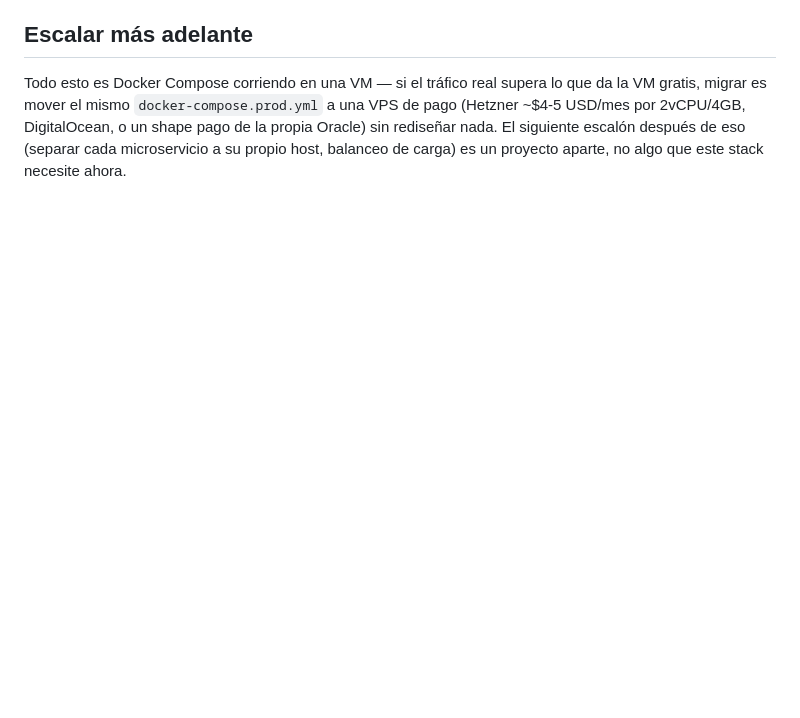
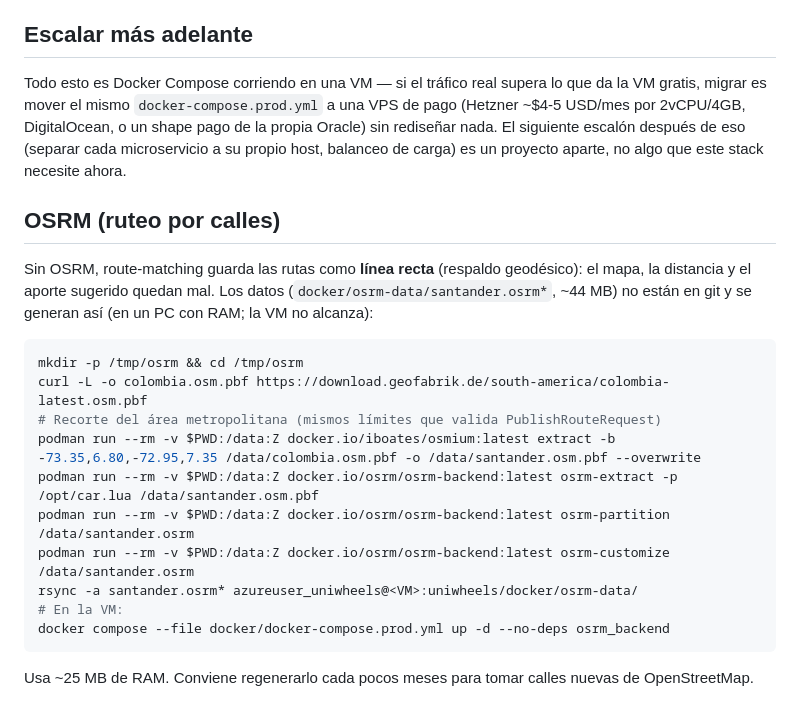
Before and after one commit to Santiago-Serrano2004/UniWheels, a Markdown page: docker/DEPLOY.md, the part around the change. Drawn GitHub-style; blank space fills up the shorter version.

Commit message:
docs(deploy): cómo generar y desplegar los datos de OSRM del área metropolitana
Co-Authored-By: Claude Opus 5.5 <noreply@anthropic.com>

````diff
--- a/docker/DEPLOY.md
+++ b/docker/DEPLOY.md
@@ -206,3 +206,21 @@ VPS de pago (Hetzner ~$4-5 USD/mes por 2vCPU/4GB, DigitalOcean, o un shape
 pago de la propia Oracle) sin rediseñar nada. El siguiente escalón después de
 eso (separar cada microservicio a su propio host, balanceo de carga) es un
 proyecto aparte, no algo que este stack necesite ahora.
+
+## OSRM (ruteo por calles)
+Sin OSRM, route-matching guarda las rutas como **línea recta** (respaldo geodésico): el mapa, la distancia y el aporte sugerido quedan mal.
+Los datos (`docker/osrm-data/santander.osrm*`, ~44 MB) no están en git y se generan así (en un PC con RAM; la VM no alcanza):
+
+```bash
+mkdir -p /tmp/osrm && cd /tmp/osrm
+curl -L -o colombia.osm.pbf https://download.geofabrik.de/south-america/colombia-latest.osm.pbf
+# Recorte del área metropolitana (mismos límites que valida PublishRouteRequest)
+podman run --rm -v $PWD:/data:Z docker.io/iboates/osmium:latest extract -b -73.35,6.80,-72.95,7.35 /data/colombia.osm.pbf -o /data/santander.osm.pbf --overwrite
+podman run --rm -v $PWD:/data:Z docker.io/osrm/osrm-backend:latest osrm-extract -p /opt/car.lua /data/santander.osm.pbf
+podman run --rm -v $PWD:/data:Z docker.io/osrm/osrm-backend:latest osrm-partition /data/santander.osrm
+podman run --rm -v $PWD:/data:Z docker.io/osrm/osrm-backend:latest osrm-customize /data/santander.osrm
+rsync -a santander.osrm* azureuser_uniwheels@<VM>:uniwheels/docker/osrm-data/
+# En la VM:
+docker compose --file docker/docker-compose.prod.yml up -d --no-deps osrm_backend
+```
+Usa ~25 MB de RAM. Conviene regenerarlo cada pocos meses para tomar calles nuevas de OpenStreetMap.
````
